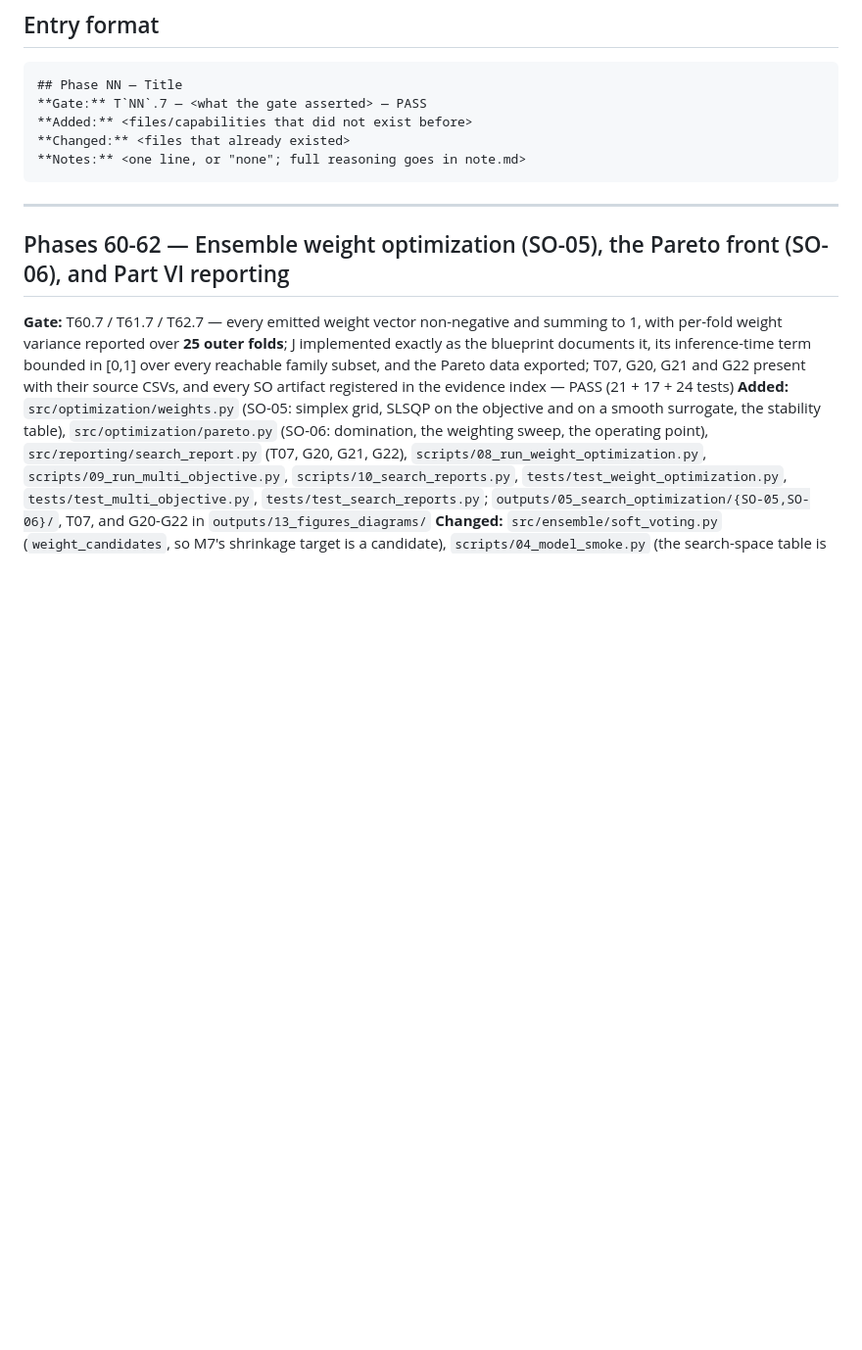
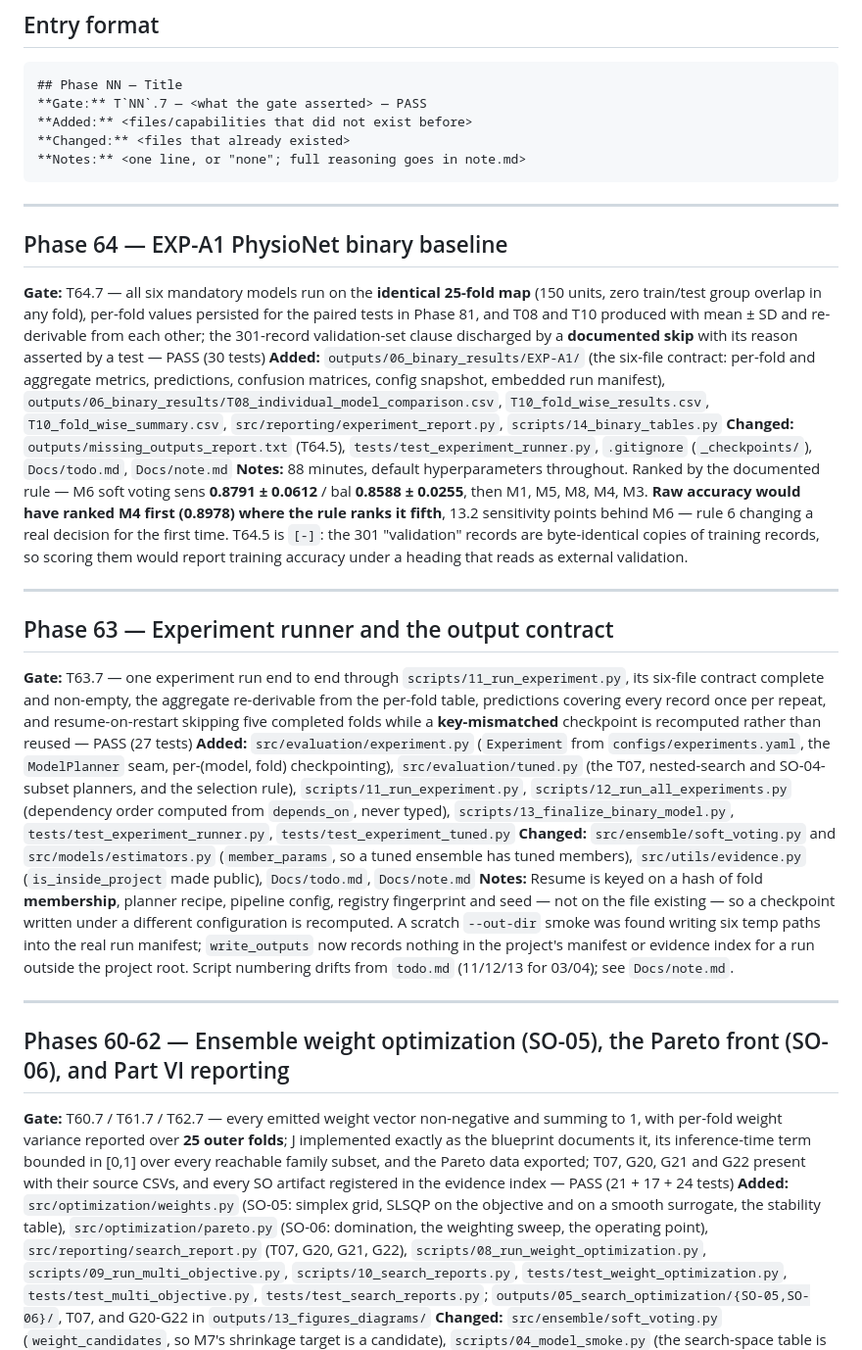
Before and after one commit to prathmesh-ahire/HeartGuard, a Markdown page: CHANGELOG.md, the part around the change. Shown at 98% size. GitHub-like rendering; blank space fills up the shorter version.

Commit message:
Docs: CHANGELOG entries for Phases 63 and 64
Docs/note.md and Docs/todo.md are gitignored (2026-08-23 decision), so the
note.md entry for Phases 63-65 is local only; CHANGELOG carries what shipped.

Co-Authored-By: Claude Opus 5 <noreply@anthropic.com>

````diff
--- a/CHANGELOG.md
+++ b/CHANGELOG.md
@@ -17,6 +17,22 @@ gate has actually passed.
 **Changed:** <files that already existed>
 **Notes:** <one line, or "none"; full reasoning goes in note.md>
 ```
+
+---
+
+## Phase 64 — EXP-A1 PhysioNet binary baseline
+**Gate:** T64.7 — all six mandatory models run on the **identical 25-fold map** (150 units, zero train/test group overlap in any fold), per-fold values persisted for the paired tests in Phase 81, and T08 and T10 produced with mean ± SD and re-derivable from each other; the 301-record validation-set clause discharged by a **documented skip** with its reason asserted by a test — PASS (30 tests)
+**Added:** `outputs/06_binary_results/EXP-A1/` (the six-file contract: per-fold and aggregate metrics, predictions, confusion matrices, config snapshot, embedded run manifest), `outputs/06_binary_results/T08_individual_model_comparison.csv`, `T10_fold_wise_results.csv`, `T10_fold_wise_summary.csv`, `src/reporting/experiment_report.py`, `scripts/14_binary_tables.py`
+**Changed:** `outputs/missing_outputs_report.txt` (T64.5), `tests/test_experiment_runner.py`, `.gitignore` (`_checkpoints/`), `Docs/todo.md`, `Docs/note.md`
+**Notes:** 88 minutes, default hyperparameters throughout. Ranked by the documented rule — M6 soft voting sens **0.8791 ± 0.0612** / bal **0.8588 ± 0.0255**, then M1, M5, M8, M4, M3. **Raw accuracy would have ranked M4 first (0.8978) where the rule ranks it fifth**, 13.2 sensitivity points behind M6 — rule 6 changing a real decision for the first time. T64.5 is `[-]`: the 301 "validation" records are byte-identical copies of training records, so scoring them would report training accuracy under a heading that reads as external validation.
+
+---
+
+## Phase 63 — Experiment runner and the output contract
+**Gate:** T63.7 — one experiment run end to end through `scripts/11_run_experiment.py`, its six-file contract complete and non-empty, the aggregate re-derivable from the per-fold table, predictions covering every record once per repeat, and resume-on-restart skipping five completed folds while a **key-mismatched** checkpoint is recomputed rather than reused — PASS (27 tests)
+**Added:** `src/evaluation/experiment.py` (`Experiment` from `configs/experiments.yaml`, the `ModelPlanner` seam, per-(model, fold) checkpointing), `src/evaluation/tuned.py` (the T07, nested-search and SO-04-subset planners, and the selection rule), `scripts/11_run_experiment.py`, `scripts/12_run_all_experiments.py` (dependency order computed from `depends_on`, never typed), `scripts/13_finalize_binary_model.py`, `tests/test_experiment_runner.py`, `tests/test_experiment_tuned.py`
+**Changed:** `src/ensemble/soft_voting.py` and `src/models/estimators.py` (`member_params`, so a tuned ensemble has tuned members), `src/utils/evidence.py` (`is_inside_project` made public), `Docs/todo.md`, `Docs/note.md`
+**Notes:** Resume is keyed on a hash of fold **membership**, planner recipe, pipeline config, registry fingerprint and seed — not on the file existing — so a checkpoint written under a different configuration is recomputed. A scratch `--out-dir` smoke was found writing six temp paths into the real run manifest; `write_outputs` now records nothing in the project's manifest or evidence index for a run outside the project root. Script numbering drifts from `todo.md` (11/12/13 for 03/04); see `Docs/note.md`.
 
 ---
 
````
